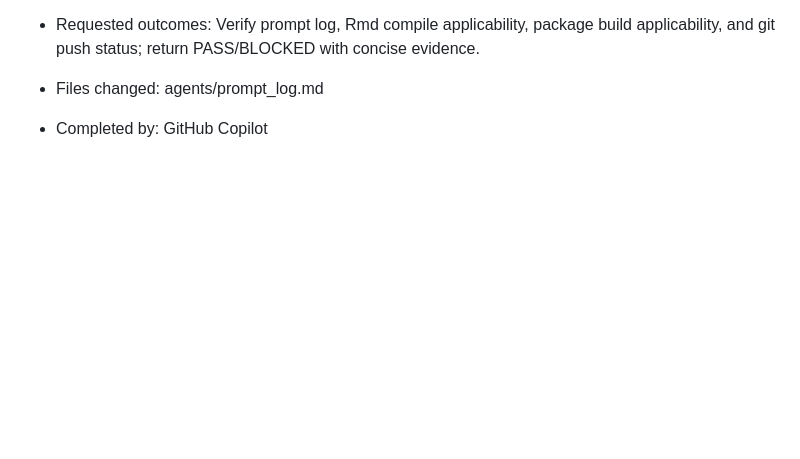
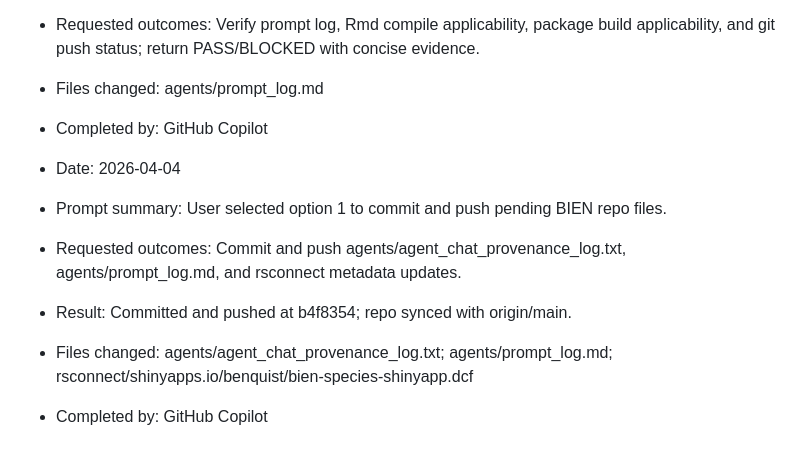
Before and after one commit to benquist/BIEN-SpeciesShinyApp, a Markdown page: agents/prompt_log.md, the part around the change. GitHub-like rendering; blank space fills up the shorter version.

Commit message:
Log prompt: option 1 commit/push pending BIEN files

```diff
--- a/agents/prompt_log.md
+++ b/agents/prompt_log.md
@@ -89,3 +89,10 @@
 - Requested outcomes: Verify prompt log, Rmd compile applicability, package build applicability, and git push status; return PASS/BLOCKED with concise evidence.
 - Files changed: agents/prompt_log.md
 - Completed by: GitHub Copilot
+
+- Date: 2026-04-04
+- Prompt summary: User selected option 1 to commit and push pending BIEN repo files.
+- Requested outcomes: Commit and push agents/agent_chat_provenance_log.txt, agents/prompt_log.md, and rsconnect metadata updates.
+- Result: Committed and pushed at b4f8354; repo synced with origin/main.
+- Files changed: agents/agent_chat_provenance_log.txt; agents/prompt_log.md; rsconnect/shinyapps.io/benquist/bien-species-shinyapp.dcf
+- Completed by: GitHub Copilot
```
